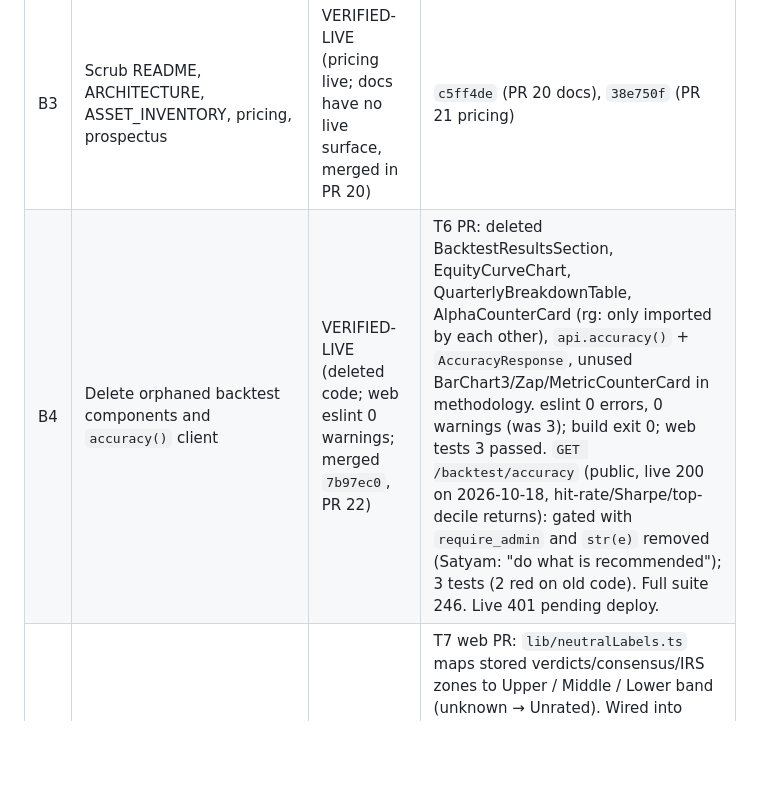
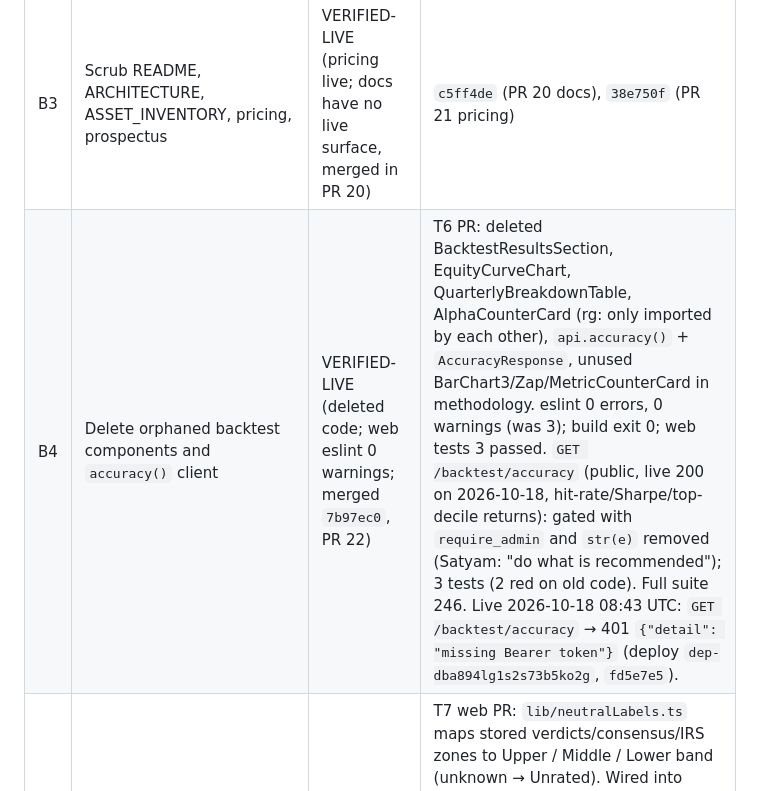
Before and after one commit to satyamdas03/NeuralQuant, a Markdown page: docs/verify/STATUS.md, the part around the change. GitHub-like rendering; blank space fills up the shorter version.

Commit message:
status: /backtest/accuracy 401 verified live
Co-Authored-By: Claude Opus 5.5 <noreply@anthropic.com>

```diff
--- a/docs/verify/STATUS.md
+++ b/docs/verify/STATUS.md
@@ -96,7 +96,7 @@ Earlier 2026-10-17 12:07 UTC probes (handover) agree. The earlier claim that the
 | B1 | `/testing/quarterly/public-results` returns no metrics on any branch | VERIFIED-LIVE | `8274a06` (PR 17) | Live 2026-10-18 02:43 UTC with Supabase reachable: 200 `{"quarter": "Q1FY27", "available": false, "summary": null, "pool_breakdown": [], "equity_curve": [], ...}`. Endpoint no longer reads quarterly tables; tests red on old success path. |
 | B2 | Remove 87%/Q1FY27 from OG/Twitter and methodology FAQ | VERIFIED-LIVE | `55dc5d0` (PR 19) | Live 2026-10-18 04:03 UTC: `curl https://www.neuralquant.co/ \| grep -c 87%` → 0; `/methodology` → 0 (was 6 each on 2026-10-17). Metadata also drops "Beat the market", "Institutional-grade", "SEBI-compliant". |
 | B3 | Scrub README, ARCHITECTURE, ASSET_INVENTORY, pricing, prospectus | VERIFIED-LIVE (pricing live; docs have no live surface, merged in PR 20) | `c5ff4de` (PR 20 docs), `38e750f` (PR 21 pricing) | Live 2026-10-18 05:40 UTC: `curl https://www.neuralquant.co/pricing` → 0 matches for "proven edge", "genuinely predictive", "outperform"; "Transparent Factors" present. Docs PR: README, ARCHITECTURE, ASSET_INVENTORY, SALE_PROSPECTUS.md, StockEdge prospectus md + regenerated .docx, StockEdge thesis HTML, both generators. Remaining T5 rg hits justified (compliance disclaimer, third-party FinDebate citation in internal playbook, negation, false positive). |
-| B4 | Delete orphaned backtest components and `accuracy()` client | VERIFIED-LIVE (deleted code; web eslint 0 warnings; merged `7b97ec0`, PR 22) | T6 PR: deleted BacktestResultsSection, EquityCurveChart, QuarterlyBreakdownTable, AlphaCounterCard (rg: only imported by each other), `api.accuracy()` + `AccuracyResponse`, unused BarChart3/Zap/MetricCounterCard in methodology. eslint 0 errors, 0 warnings (was 3); build exit 0; web tests 3 passed. `GET /backtest/accuracy` (public, live 200 on 2026-10-18, hit-rate/Sharpe/top-decile returns): gated with `require_admin` and `str(e)` removed (Satyam: "do what is recommended"); 3 tests (2 red on old code). Full suite 246. Live 401 pending deploy. |
+| B4 | Delete orphaned backtest components and `accuracy()` client | VERIFIED-LIVE (deleted code; web eslint 0 warnings; merged `7b97ec0`, PR 22) | T6 PR: deleted BacktestResultsSection, EquityCurveChart, QuarterlyBreakdownTable, AlphaCounterCard (rg: only imported by each other), `api.accuracy()` + `AccuracyResponse`, unused BarChart3/Zap/MetricCounterCard in methodology. eslint 0 errors, 0 warnings (was 3); build exit 0; web tests 3 passed. `GET /backtest/accuracy` (public, live 200 on 2026-10-18, hit-rate/Sharpe/top-decile returns): gated with `require_admin` and `str(e)` removed (Satyam: "do what is recommended"); 3 tests (2 red on old code). Full suite 246. Live 2026-10-18 08:43 UTC: `GET /backtest/accuracy` → 401 `{"detail": "missing Bearer token"}` (deploy `dep-dba894lg1s2s73b5ko2g`, `fd5e7e5`). |
 | B5 | Neutralize BUY/SELL/AVOID labels at UI boundary | IN PROGRESS | T7 web PR: `lib/neutralLabels.ts` maps stored verdicts/consensus/IRS zones to Upper / Middle / Lower band (unknown → Unrated). Wired into VerdictBanner, AgentDebatePanel, IRSZoneBadge, StockSummaryCard, StockMetaBar, ConsensusPanel, DebateProgressPanel, quantfactor page, methodology tables, share page and 3 OG images; "HARD SELL" → "G-SCORE < −4"; /compare IWM answer no longer says "HOLD … wait for $220". Render tests 5 (3 red on old components), web tests 8 passed, eslint 0/0, build 0; built /, /methodology, /pricing HTML 0 advice hits. Not done: API enums/prompts (follow-up PR); `GeopoliticalScanPanel` renders free-text `recommendation` from the API; /compare page quotes competitor answers (founder decision). |
 | B6 | Freeze Hermes page | IN PROGRESS | Partial via S9a; rows must agree. Task T8 (founder choice first). |
 | B7 | "Not investment advice" line on `/pricing` | NOT STARTED | Checkout suspension is a founder decision. Task T9. |
```
